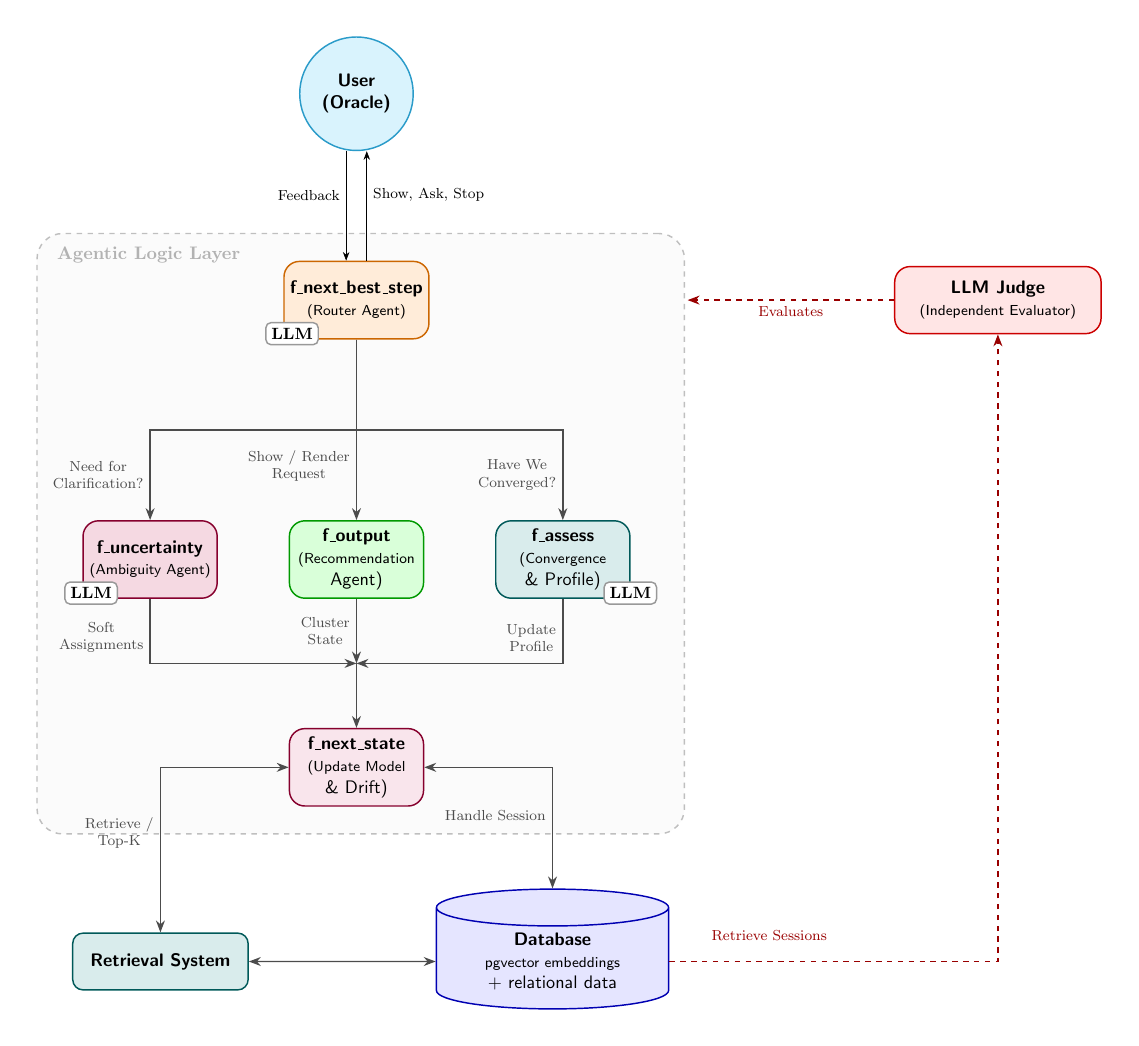
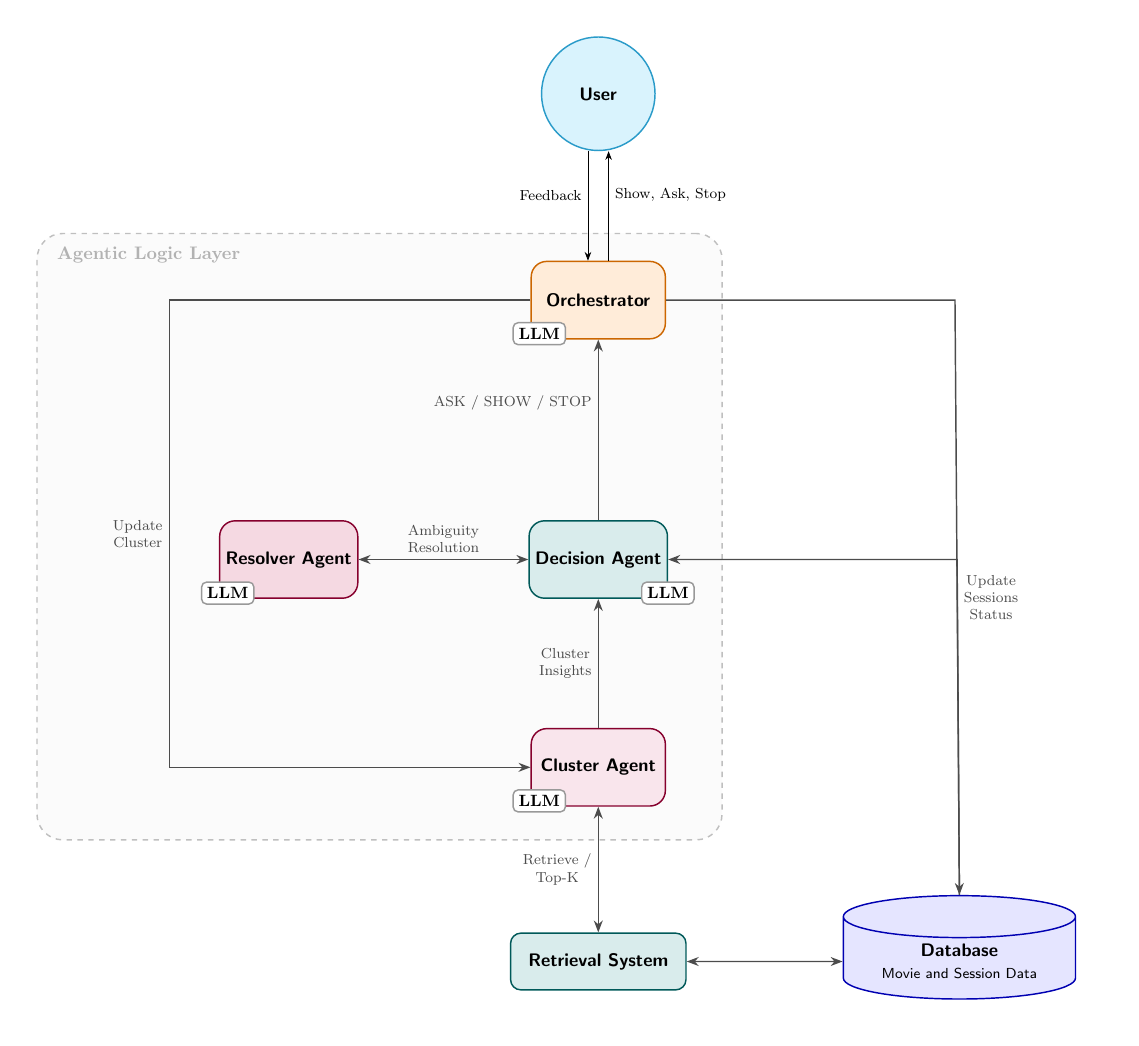
Before and after one commit to ai-design-2026-projects/cantucci, a LaTeX figure (docs/media/tikz/architecture_diagram.tex): the whole page. Compiled offline with pdfLaTeX.

Commit message:
Update architecture diagram

```diff
--- a/docs/media/tikz/architecture_diagram.tex
+++ b/docs/media/tikz/architecture_diagram.tex
@@ -8,13 +8,14 @@
         node distance=1.5cm and 2.5cm,
         every node/.style={align=center},
         user/.style={circle, draw=cyan!80!black, fill=cyan!15, thick, minimum size=2.2cm},
+        oracle/.style={circle, draw=red!80!black, fill=red!15, thick, minimum size=2.2cm},
         db/.style={cylinder, shape border rotate=90, draw=blue!70!black, fill=blue!10, thick, aspect=0.25, minimum width=4.5cm, minimum height=1.8cm},
         judge/.style={rectangle, draw=red!80!black, fill=red!10, thick, rounded corners=3mm, minimum width=4cm, minimum height=1.3cm},
-        state_agent/.style={rectangle, draw=purple!70!black, fill=purple!10, thick, rounded corners=3mm, minimum width=2.6cm, minimum height=1.5cm},
-        ambiguity_agent/.style={rectangle, draw=purple!70!black, fill=purple!15, thick, rounded corners=3mm, minimum width=2.6cm, minimum height=1.5cm},
-        router_agent/.style={rectangle, draw=orange!80!black, fill=orange!15, thick, rounded corners=3mm, minimum width=2.6cm, minimum height=1.5cm},
+        cluster/.style={rectangle, draw=purple!70!black, fill=purple!10, thick, rounded corners=3mm, minimum width=2.6cm, minimum height=1.5cm},
+        resolver/.style={rectangle, draw=purple!70!black, fill=purple!15, thick, rounded corners=3mm, minimum width=2.6cm, minimum height=1.5cm},
+        orchestrator/.style={rectangle, draw=orange!80!black, fill=orange!15, thick, rounded corners=3mm, minimum width=2.6cm, minimum height=1.5cm},
         output_agent/.style={rectangle, draw=green!60!black, fill=green!15, thick, rounded corners=3mm, minimum width=2.6cm, minimum height=1.5cm},
-        assess_agent/.style={rectangle, draw=teal!70!black, fill=teal!15, thick, rounded corners=3mm, minimum width=2.6cm, minimum height=1.5cm},
+        decision/.style={rectangle, draw=teal!70!black, fill=teal!15, thick, rounded corners=3mm, minimum width=2.6cm, minimum height=1.5cm},
         retrieval/.style={rectangle, draw=teal!70!black, fill=teal!15, thick, rounded corners=2mm, minimum width=3.4cm, minimum height=1.1cm},
         llm_node/.style={draw=gray!80, fill=white, thick, inner sep=3pt, font=\bfseries\small, rounded corners=1mm},
         arrow/.style={->, thick, color=black!70},
@@ -22,34 +23,33 @@
         judge_arrow/.style={->, dashed, thick, color=red!60!black}
     ]
 
-    % ==================== ROUTER ====================
-    \node[router_agent] (router) {\textbf{f\_next\_best\_step}\\\footnotesize(Router Agent)};
-    \node[llm_node, anchor=south west] (llm2) at ([xshift=-10pt, yshift=-25pt]router.west) {LLM};
-
-    % ==================== LLM JUDGE (right of router) ====================
-    \node[judge, right=9cm of router] (judge) {\textbf{LLM Judge}\\\footnotesize(Independent Evaluator)};
+    % ==================== orchestrator ====================
+    \node[orchestrator] (orchestrator) {\textbf{Orchestrator}};
+    \node[llm_node, anchor=south west] (llm2) at ([xshift=-10pt, yshift=-25pt]orchestrator.west) {LLM};<s
 
     % ==================== ORACLE (upper) ====================
-    \node[user] (user) at ([xshift=0cm, yshift=4cm]router) {\textbf{User}\\\textbf{(Oracle)}};
+    \node[user] (user) at ([xshift=0pt, yshift=4cm]orchestrator) {\textbf{User}};
 
     % ==================== MIDDLE AGENT LAYER ====================
-    \node[ambiguity_agent, below=3.5cm of router, xshift=-4cm] (uncertainty) {\textbf{f\_uncertainty}\\\footnotesize(Ambiguity Agent)};
-    \node[output_agent,    below=3.5cm of router, xshift=0cm]  (output)      {\textbf{f\_output}\\\footnotesize(Recommendation\\Agent)};
-    \node[assess_agent,    below=3.5cm of router, xshift=4cm]  (assess)      {\textbf{f\_assess}\\\footnotesize(Convergence\\\& Profile)};
-    \node[llm_node, anchor=south west] (llm1) at ([xshift=-10pt, yshift=-25pt]uncertainty.west) {LLM};
-    \node[llm_node, anchor=south west] (llm3) at ([xshift=-15pt, yshift=-25pt]assess.east)      {LLM};
+    \node[resolver, below=3.5cm of orchestrator, xshift=-6cm] (resolver) {\textbf{Resolver Agent}};
+    \node[decision,    below=3.5cm of orchestrator, xshift=0cm]  (decision)      {\textbf{Decision Agent}};
+    \node[llm_node, anchor=south west] (llm1) at ([xshift=-10pt, yshift=-25pt]resolver.west) {LLM};
+    \node[llm_node, anchor=south west] (llm3) at ([xshift=-15pt, yshift=-25pt]decision.east)      {LLM};
 
-    % ==================== STATE LAYER ====================
-    \node[state_agent, below=2.5cm of output] (state) {\textbf{f\_next\_state}\\\footnotesize(Update Model\\\& Drift)};
+    % ==================== cluster LAYER ====================
+    \node[cluster, below=2.5cm of decision] (cluster) {\textbf{Cluster Agent}};
+    \node[llm_node, anchor=south west] (llm4) at ([xshift=-10pt, yshift=-25pt]cluster.west) {LLM};
+
 
     % ==================== KNOWLEDGE BASE (same horizontal level) ====================
-    \node[retrieval] (retrieval) at ([xshift=-3.8cm, yshift=-3cm]state.south) {\textbf{Retrieval System}};
-    \node[db]        (db)        at ([xshift=3.8cm,  yshift=-3cm]state.south) {\textbf{Database}\\\footnotesize pgvector embeddings\\+ relational data};
+    \node[retrieval] (retrieval) at ([xshift=0cm, yshift=-3cm]cluster.south) {\textbf{Retrieval System}};
+    \node[db] (db) at ([xshift=7cm,  yshift=-3cm]cluster.south) {\textbf{Database}\\\footnotesize Movie and Session Data};
+    \coordinate (agentsWestPad) at ([xshift=-3cm]resolver.west);
 
     % ==================== AGENTIC LAYER BACKGROUND ====================
     \begin{scope}[on background layer]
         \node[fill=gray!3, rounded corners=5mm, draw=gray!50, dashed, thick,
-            fit=(uncertainty)(output)(assess)(state)(router)(llm1)(llm2)(llm3),
+            fit=(agentsWestPad)(resolver)(decision)(cluster)(orchestrator)(llm1)(llm2)(llm3)(llm4),
             inner sep=15pt] (agents) {};
         \node[anchor=north west, font=\bfseries, color=gray!60]
             at ([xshift=8pt,yshift=-4pt]agents.north west) {Agentic Logic Layer};
@@ -57,74 +57,62 @@
 
     % ==================== CONNECTIONS ====================
 
-    % ---- Oracle <-> Router (two separate arrows) ----
+    % ---- User <-> orchestrator (two separate arrows) ----
     \draw[->] ([xshift=-0.20cm]user.south) -|
-        ([xshift=-0.20cm]router.north)
+        ([xshift=-0.20cm]orchestrator.north)
         node[left, pos=0.7, font=\footnotesize] {Feedback};
 
-    \draw[->] ([xshift=0.20cm]router.north) -|
+    \draw[->] ([xshift=0.20cm]orchestrator.north) -|
         ([xshift=0.20cm]user.south)
         node[right, pos=0.8, font=\footnotesize] {Show, Ask, Stop};
 
-    % ---- Router <-> Judge ----
-    \draw[judge_arrow] ([yshift=0]judge.west) --
-        node[below, font=\footnotesize] {Evaluates}
-        ([yshift=0, xshift=5cm]router.east);
 
-    %--- Judge Down to ortoghonal point to db ---
-    \coordinate (judgeDown) at (db.east -| judge.south);
-    \draw[judge_arrow] (db.east) --
-        node[yshift=0.5cm, left, font=\footnotesize] {Retrieve Sessions}
-        (judgeDown) -- (judge.south);
+    % ---- orchestrator down to Middle Agents ----
+    \coordinate (orchestratorDown1) at ([xshift=-4cm, yshift=-1.75cm]orchestrator.south);
+    \coordinate (orchestratorDown3) at ([xshift= 4cm, yshift=-1.75cm]orchestrator.south);
 
-    % ---- Router down to Middle Agents ----
-    \coordinate (routerDown1) at ([xshift=-4cm, yshift=-1.75cm]router.south);
-    \coordinate (routerDown3) at ([xshift= 4cm, yshift=-1.75cm]router.south);
+    % ---- Decision Agent to Orchestrator (feedback loop) ----
+    \draw[arrow] (decision.north) |-
+        (orchestratorDown3 -| decision.north) --
+        node[left, pos=0.3, font=\footnotesize] {ASK / SHOW / STOP}
+        (orchestrator.south);
 
-    % ---- Middle Agents -> State ----
-    \draw[arrow] (router.south) |-
-        (routerDown1 -| uncertainty.north) --
-        node[left, font=\footnotesize] {Need for\\Clarification?}
-        (uncertainty.north);
+    % ---- Resolver Agent <-> Decision Agent (horizontal, same level) ----
+    \draw[biarrow] (resolver.east) --
+        node[above, pos=0.5, font=\footnotesize] {Ambiguity\\Resolution}
+        (decision.west);
 
-    \draw[arrow] (router.south) --
-        node[left, yshift=-0.7cm, font=\footnotesize] {Show / Render\\Request}
-        (output.north);
+    % --- Orchestrator to Cluster Agent ---
+    \coordinate (orchestratorLeft) at ([xshift=-7cm, yshift=0]orchestrator.west);
+    \coordinate (clusterWest) at ([xshift=-7cm, yshift=0]cluster.west);
+    \draw[arrow] ([yshift=0cm]orchestrator.west) -- (orchestratorLeft) --
+        node[left, pos=0.5, font=\footnotesize] {Update\\Cluster}
+        (clusterWest) -- (cluster.west);
 
-    \draw[arrow] (router.south) |-
-        (routerDown3 -| assess.north) --
-        node[left, font=\footnotesize] {Have We\\Converged?}
-        (assess.north);
+    % --- Cluster Agent to Decision Agent (feedback loop) ---
+    \draw[arrow] (cluster.north) --
+        node[left, pos=0.5, font=\footnotesize] {Cluster\\Insights}
+        (decision.south);
 
-    % ---- Middle Agents -> State ----
-    \coordinate (midpoint1) at ($(output.south)!0.5!(state.north)$);
-
-    \draw[arrow] (uncertainty.south) |-
-        node[left, pos=0.3, font=\footnotesize] {Soft\\Assignments}
-        (midpoint1);
-
-    \draw[arrow] (output.south) --
-        node[left, font=\footnotesize] {Cluster\\State}
-        (midpoint1);
-
-    \draw[arrow] (assess.south) |-
-        node[left, pos=0.3, font=\footnotesize] {Update\\Profile}
-        (midpoint1);
-
-    \draw[arrow] (midpoint1) -- (state.north);
-
-    % ---- State <-> Retrieval (left, entering from north) ----
-    \draw[biarrow] ([xshift=0cm]state.west) -|
-        node[left, pos=0.7, font=\footnotesize] {Retrieve /\\Top-K}
+    % ---- cluster <-> Retrieval (left, entering from north) ----
+    \draw[biarrow] ([xshift=0cm]cluster.south) --
+        node[left, pos=0.5, font=\footnotesize] {Retrieve /\\Top-K}
         (retrieval.north);
-
-    % ---- State <-> Database (right, entering from north) ----
-    \draw[biarrow] ([xshift=0cm]state.east) -|
-        node[left, pos=0.7, font=\footnotesize] {Handle Session}
-        (db.north);
 
     % ---- Retrieval <-> Database (horizontal, same level) ----
     \draw[biarrow] (retrieval.east) -- (db.west);
 
+    % --- Orchestrator to Midpoint (Decision, Orchestrator, Database) ---
+    \coordinate (orchestratorRight) at ([xshift=5.6cm, yshift=0cm]orchestrator.east);
+    \coordinate (decisionRight) at ([xshift=5.6cm, yshift=0]decision.east);
+    \coordinate (dbTop) at ([xshift=0cm, yshift=0cm]db.north);
+    \draw[arrow] ([yshift=0cm]orchestrator.east) -- (orchestratorRight) --
+        node[right, pos=0.5, font=\footnotesize] {Update\\Sessions\\Status}
+        (db.north);
+
+    % --- DB to Decision Agent (feedback loop) ---
+    \draw[arrow] (dbTop) -- (decisionRight) -- (decision.east);
+
+
     \end{tikzpicture}
     \end{document}
```
Also changed, not shown: docs/media/architecture_diagram.png.
